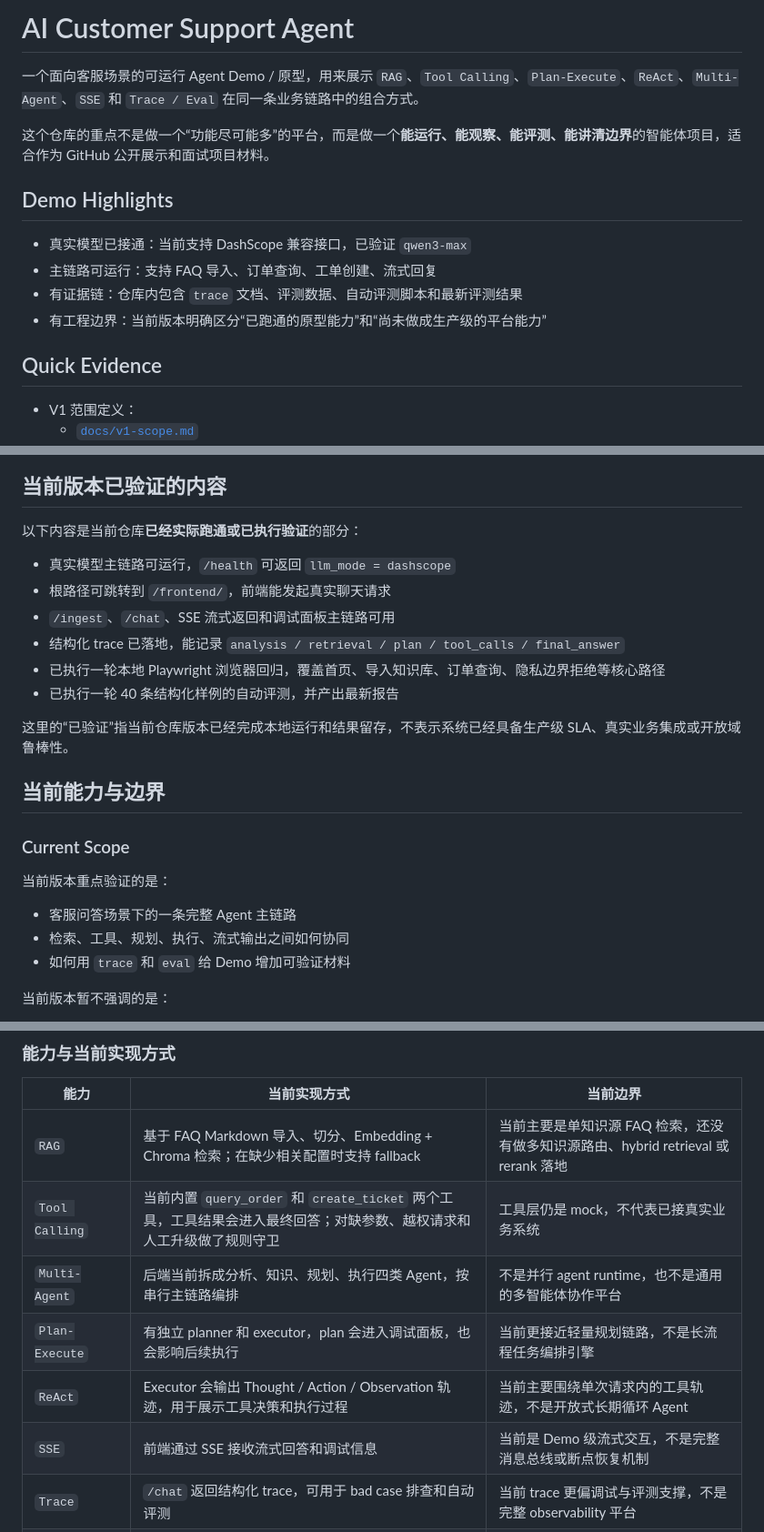
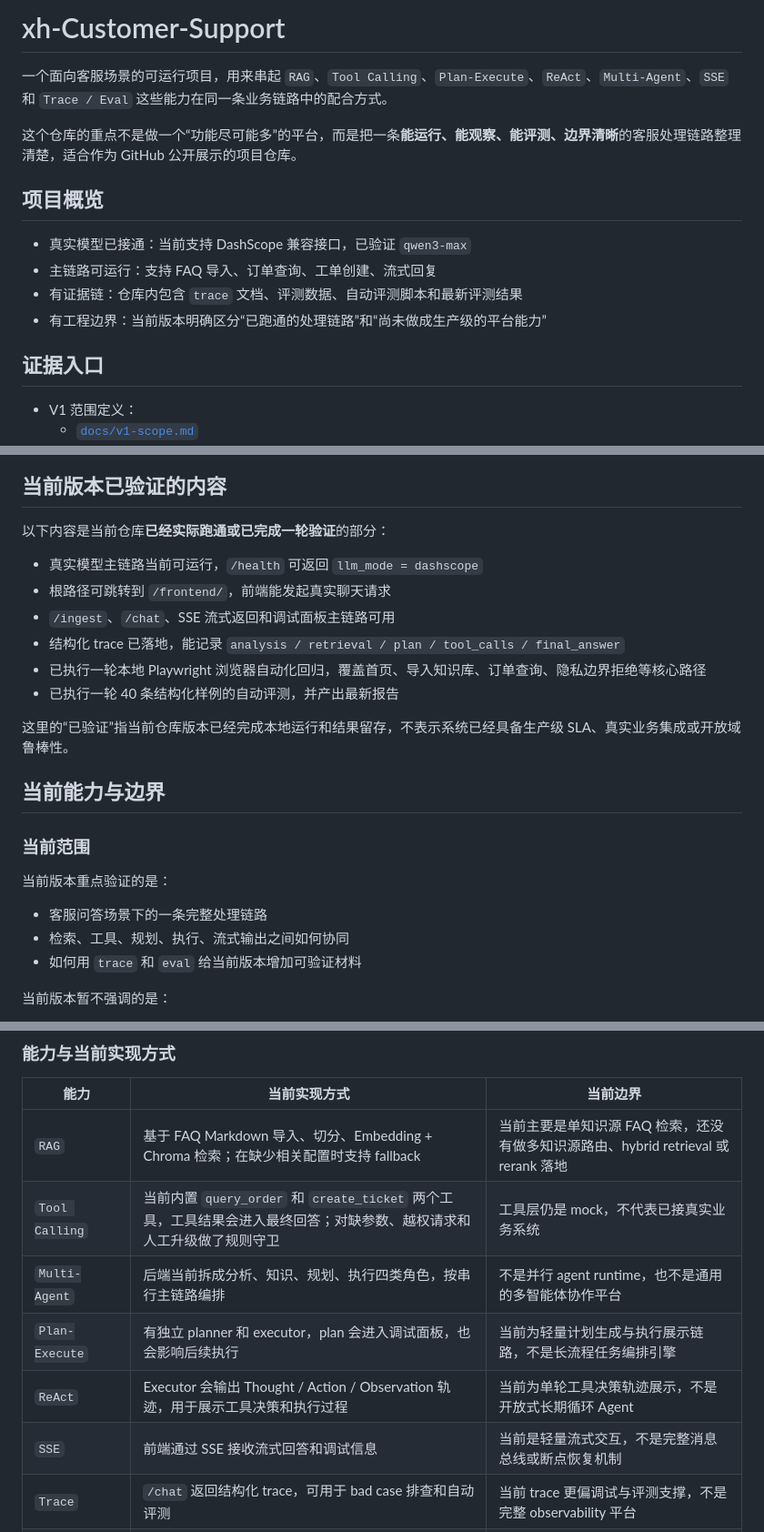
Before and after one commit to djc-jpg/xh-Customer-Support, a Markdown page: README.md, 3 parts joined by grey strips. Shown at 91% size. Drawn GitHub-style.

```diff
--- a/README.md
+++ b/README.md
@@ -1,17 +1,17 @@
-# AI Customer Support Agent
+# xh-Customer-Support
 
-一个面向客服场景的可运行 Agent Demo / 原型，用来展示 `RAG`、`Tool Calling`、`Plan-Execute`、`ReAct`、`Multi-Agent`、`SSE` 和 `Trace / Eval` 在同一条业务链路中的组合方式。
+一个面向客服场景的可运行项目，用来串起 `RAG`、`Tool Calling`、`Plan-Execute`、`ReAct`、`Multi-Agent`、`SSE` 和 `Trace / Eval` 这些能力在同一条业务链路中的配合方式。
 
-这个仓库的重点不是做一个“功能尽可能多”的平台，而是做一个**能运行、能观察、能评测、能讲清边界**的智能体项目，适合作为 GitHub 公开展示和面试项目材料。
+这个仓库的重点不是做一个“功能尽可能多”的平台，而是把一条**能运行、能观察、能评测、边界清晰**的客服处理链路整理清楚，适合作为 GitHub 公开展示的项目仓库。
 
-## Demo Highlights
+## 项目概览
 
 - 真实模型已接通：当前支持 DashScope 兼容接口，已验证 `qwen3-max`
 - 主链路可运行：支持 FAQ 导入、订单查询、工单创建、流式回复
 - 有证据链：仓库内包含 `trace` 文档、评测数据、自动评测脚本和最新评测结果
-- 有工程边界：当前版本明确区分“已跑通的原型能力”和“尚未做成生产级的平台能力”
+- 有工程边界：当前版本明确区分“已跑通的处理链路”和“尚未做成生产级的平台能力”
 
-## Quick Evidence
+## 证据入口
 
 - V1 范围定义：
   - [`docs/v1-scope.md`](docs/v1-scope.md)
@@ -54,26 +40,26 @@ flowchart LR
 
 ## 当前版本已验证的内容
 
-以下内容是当前仓库**已经实际跑通或已执行验证**的部分：
+以下内容是当前仓库**已经实际跑通或已完成一轮验证**的部分：
 
-- 真实模型主链路可运行，`/health` 可返回 `llm_mode = dashscope`
+- 真实模型主链路当前可运行，`/health` 可返回 `llm_mode = dashscope`
 - 根路径可跳转到 `/frontend/`，前端能发起真实聊天请求
 - `/ingest`、`/chat`、SSE 流式返回和调试面板主链路可用
 - 结构化 trace 已落地，能记录 `analysis / retrieval / plan / tool_calls / final_answer`
-- 已执行一轮本地 Playwright 浏览器回归，覆盖首页、导入知识库、订单查询、隐私边界拒绝等核心路径
+- 已执行一轮本地 Playwright 浏览器自动化回归，覆盖首页、导入知识库、订单查询、隐私边界拒绝等核心路径
 - 已执行一轮 40 条结构化样例的自动评测，并产出最新报告
 
 这里的“已验证”指当前仓库版本已经完成本地运行和结果留存，不表示系统已经具备生产级 SLA、真实业务集成或开放域鲁棒性。
 
 ## 当前能力与边界
 
-### Current Scope
+### 当前范围
 
 当前版本重点验证的是：
 
-- 客服问答场景下的一条完整 Agent 主链路
+- 客服问答场景下的一条完整处理链路
 - 检索、工具、规划、执行、流式输出之间如何协同
-- 如何用 `trace` 和 `eval` 给 Demo 增加可验证材料
+- 如何用 `trace` 和 `eval` 给当前版本增加可验证材料
 
 当前版本暂不强调的是：
 
@@ -88,10 +74,10 @@ flowchart LR
 | --- | --- | --- |
 | `RAG` | 基于 FAQ Markdown 导入、切分、Embedding + Chroma 检索；在缺少相关配置时支持 fallback | 当前主要是单知识源 FAQ 检索，还没有做多知识源路由、hybrid retrieval 或 rerank 落地 |
 | `Tool Calling` | 当前内置 `query_order` 和 `create_ticket` 两个工具，工具结果会进入最终回答；对缺参数、越权请求和人工升级做了规则守卫 | 工具层仍是 mock，不代表已接真实业务系统 |
-| `Multi-Agent` | 后端当前拆成分析、知识、规划、执行四类 Agent，按串行主链路编排 | 不是并行 agent runtime，也不是通用的多智能体协作平台 |
-| `Plan-Execute` | 有独立 planner 和 executor，plan 会进入调试面板，也会影响后续执行 | 当前更接近轻量规划链路，不是长流程任务编排引擎 |
-| `ReAct` | Executor 会输出 Thought / Action / Observation 轨迹，用于展示工具决策和执行过程 | 当前主要围绕单次请求内的工具轨迹，不是开放式长期循环 Agent |
-| `SSE` | 前端通过 SSE 接收流式回答和调试信息 | 当前是 Demo 级流式交互，不是完整消息总线或断点恢复机制 |
+| `Multi-Agent` | 后端当前拆成分析、知识、规划、执行四类角色，按串行主链路编排 | 不是并行 agent runtime，也不是通用的多智能体协作平台 |
+| `Plan-Execute` | 有独立 planner 和 executor，plan 会进入调试面板，也会影响后续执行 | 当前为轻量计划生成与执行展示链路，不是长流程任务编排引擎 |
+| `ReAct` | Executor 会输出 Thought / Action / Observation 轨迹，用于展示工具决策和执行过程 | 当前为单轮工具决策轨迹展示，不是开放式长期循环 Agent |
+| `SSE` | 前端通过 SSE 接收流式回答和调试信息 | 当前是轻量流式交互，不是完整消息总线或断点恢复机制 |
 | `Trace` | `/chat` 返回结构化 trace，可用于 bad case 排查和自动评测 | 当前 trace 更偏调试与评测支撑，不是完整 observability 平台 |
 | `Evaluation` | 基于 40 条结构化样例执行规则评测，并输出 bad case 汇总 | 规则评测主要验证定义好的检查项，不等价于开放式回答质量已经“完美” |
 
```
Also changed, not shown: other parts of README.md (+8 -23 lines), docs/rag-roadmap.md (+2 -2 lines), docs/v1-scope.md (+5 -5 lines).
